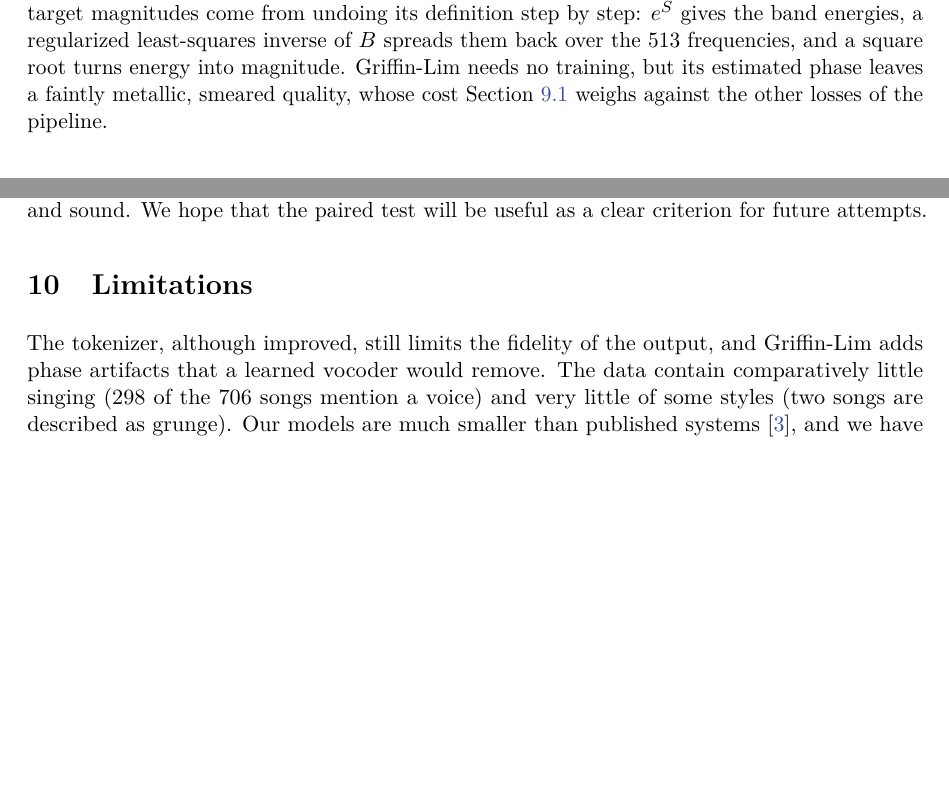
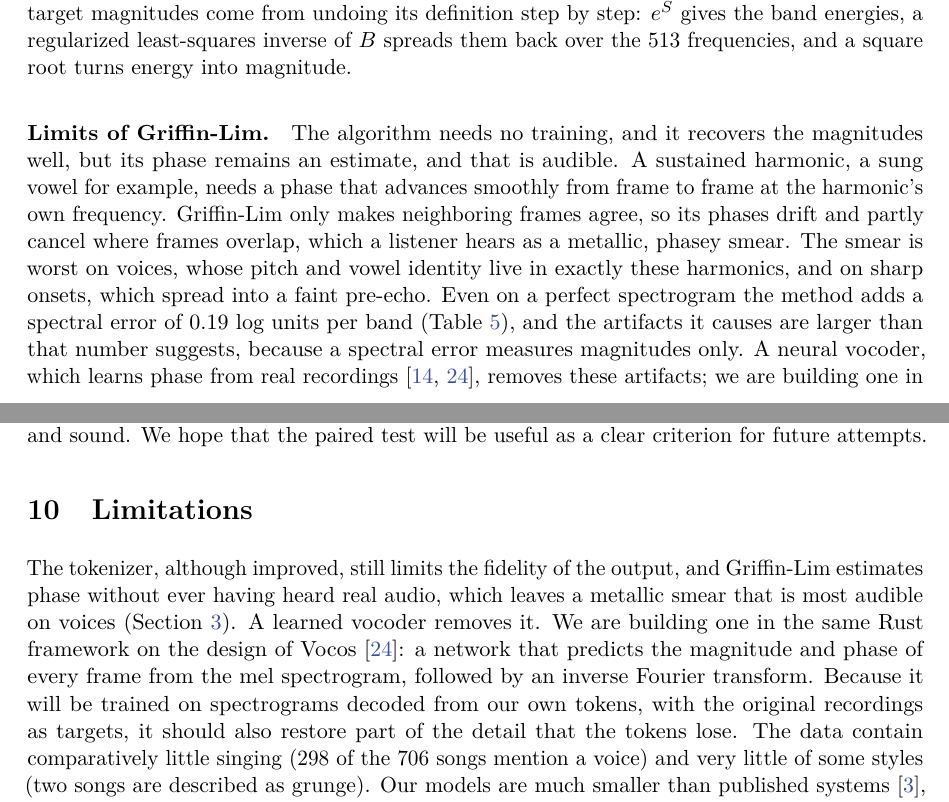
Before and after one commit to arpanpathak/staleynet, a LaTeX paper (paper/preprint.tex, which reads paper/body.tex): two parts of pages 7 and 23 of 28 before the commit and two parts of pages 7 and 23 of 27 after it, joined at a grey line, cut so that both start at the same text, the shorter picture padded with empty space. The pictures show the PDF file paper/preprint.pdf that the author committed with the source.

Commit message:
docs: explain the limits of Griffin-Lim and the neural vocoder under way
The paper's audio section, the book's audio chapter and the README now
say why Griffin-Lim smears voices: it estimates phase without hearing
real audio, so sustained harmonics lose their frame-to-frame coherence
and partly cancel where frames overlap, and sharp onsets spread into a
pre-echo. Even on a perfect spectrogram it adds 0.19 log units per band,
and the audible damage exceeds what a magnitude-only measure shows. The
limitations describe the Vocos-style vocoder being built to replace it,
trained on spectrograms decoded from our own tokens.

```diff
--- a/paper/body.tex
+++ b/paper/body.tex
@@ -386,9 +386,22 @@ because $P = P_\text{prev}$. We use $T = 64$ rounds. Since $S$ holds
 logarithms of mel energies, the target magnitudes come from undoing its
 definition step by step: $e^{S}$ gives the band energies, a regularized
 least-squares inverse of $B$ spreads them back over the 513 frequencies, and a
-square root turns energy into magnitude. Griffin-Lim needs no training, but its
-estimated phase leaves a faintly metallic, smeared quality, whose cost
-\cref{sec:pipeline} weighs against the other losses of the pipeline.
+square root turns energy into magnitude.
+
+\paragraph{Limits of Griffin-Lim.} The algorithm needs no training, and it
+recovers the magnitudes well, but its phase remains an estimate, and that is
+audible. A sustained harmonic, a sung vowel for example, needs a phase that
+advances smoothly from frame to frame at the harmonic's own frequency.
+Griffin-Lim only makes neighboring frames agree, so its phases drift and
+partly cancel where frames overlap, which a listener hears as a metallic,
+phasey smear. The smear is worst on voices, whose pitch and vowel identity live
+in exactly these harmonics, and on sharp onsets, which spread into a faint
+pre-echo. Even on a perfect spectrogram the method adds a spectral error of
+0.19 log units per band (\cref{tab:reconstruction}), and the artifacts it
+causes are larger than that number suggests, because a spectral error measures
+magnitudes only. A neural vocoder, which learns phase from real recordings
+\cite{kong2020hifigan,siuzdak2023vocos}, removes these artifacts; we are
+building one in the same framework (\cref{sec:limitations}).
 
 \section{From spectrogram to tokens}
 \label{sec:tokenizer}
@@ -1270,7 +1283,14 @@ paired test will be useful as a clear criterion for future attempts.
 \label{sec:limitations}
 
 The tokenizer, although improved, still limits the fidelity of the output,
-and Griffin-Lim adds phase artifacts that a learned vocoder would remove. The
+and Griffin-Lim estimates phase without ever having heard real audio, which
+leaves a metallic smear that is most audible on voices (\cref{sec:representation}).
+A learned vocoder removes it. We are building one in the same Rust framework
+on the design of Vocos \cite{siuzdak2023vocos}: a network that predicts the
+magnitude and phase of every frame from the mel spectrogram, followed by an
+inverse Fourier transform. Because it will be trained on spectrograms decoded
+from our own tokens, with the original recordings as targets, it should also
+restore part of the detail that the tokens lose. The
 data contain comparatively little singing (298 of the 706 songs mention a
 voice) and very little of some styles (two songs are described as grunge).
 Our models are much smaller than published systems \cite{copet2023musicgen},
```
Also changed, not shown: book/src/audio.md (+25 -0 lines), docs/assets/paper-ieee.pdf, docs/assets/paper-preprint.pdf, paper/ieee.pdf, paper/preprint.pdf.
